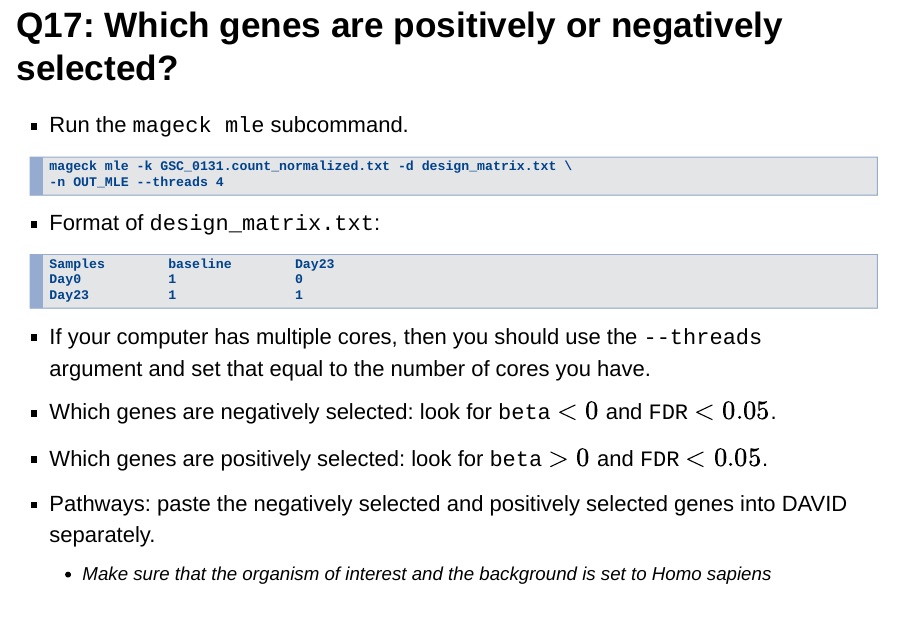
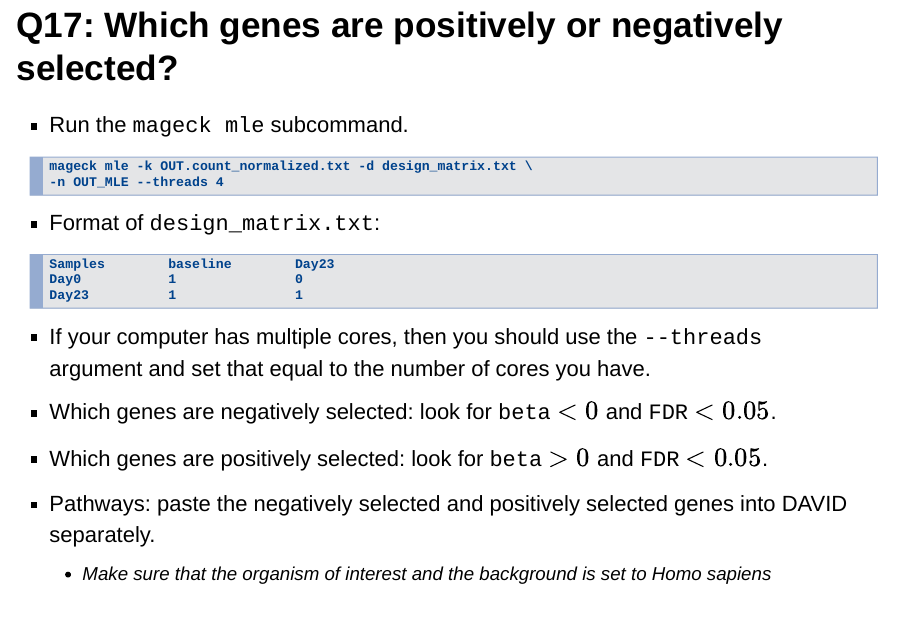
Before and after one commit to chocoally/Lab12, an R Markdown document (Lab12.Rmd): page 12 of 14. Rendered offline with R 4.5, knitr and Pandoc, with nearby package versions.

Commit message:
fix typo

````diff
--- a/Lab12.Rmd
+++ b/Lab12.Rmd
@@ -151,7 +151,7 @@ mageck count -l library.csv -n OUT_SEPARATE --sample-label Day0_Rep1,Day0_Rep2,D
 + Run the `mageck mle` subcommand.
 
 ```
-mageck mle -k GSC_0131.count_normalized.txt -d design_matrix.txt \
+mageck mle -k OUT.count_normalized.txt -d design_matrix.txt \
 -n OUT_MLE --threads 4
 ```
 
````
Also changed, not shown: Lab12.html.
